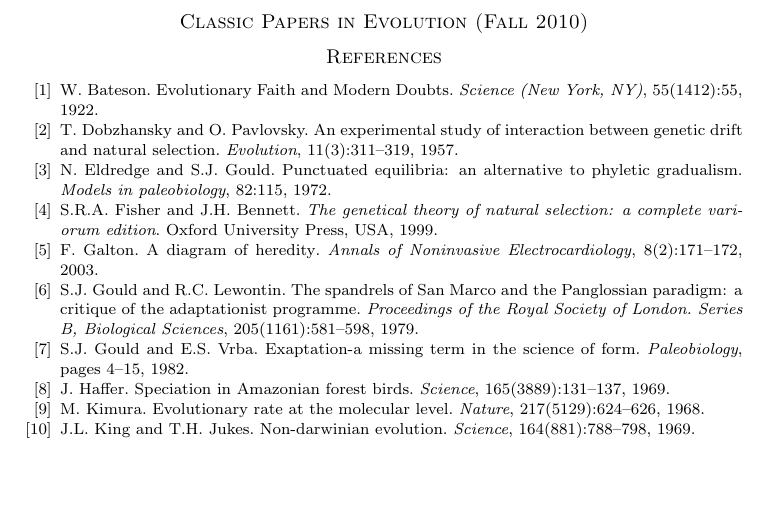
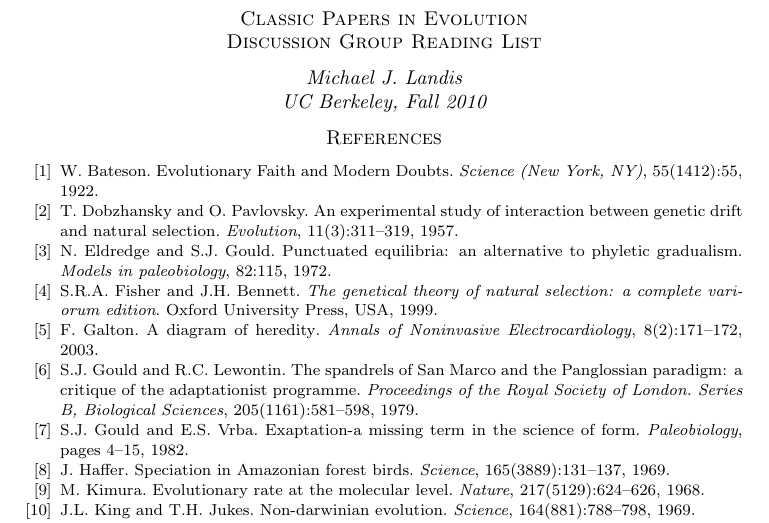
Before and after one commit to mlandis/reading-grp-bib, a LaTeX paper (evo_classics_fall_2010/evo_classics_fall_2010.tex): part of the page, cut so that both start at the same text, the shorter picture padded with empty space. Compiled offline with pdfLaTeX.

Commit message:
Updating headers

```diff
--- a/evo_classics_fall_2010/evo_classics_fall_2010.tex
+++ b/evo_classics_fall_2010/evo_classics_fall_2010.tex
@@ -1,6 +1,7 @@
 \documentstyle{amsart}
 \begin{document}
-\section*{Classic Papers in Evolution (Fall 2010)}
+\section*{Classic Papers in Evolution\\Discussion Group Reading List}
+\section*{{\it Michael J. Landis}\\{\it UC Berkeley, Fall 2010}}
 \nocite{*}
 \bibliographystyle{plain}
 \bibliography{evo_classics_fall_2010}
```
Also changed, not shown: paleostats_spring_2012/paleostats_spring_2012.tex (+2 -1 lines), evo_classics_fall_2010/evo_classics_fall_2010.pdf, paleostats_spring_2012/paleostats_spring_2012.pdf.
